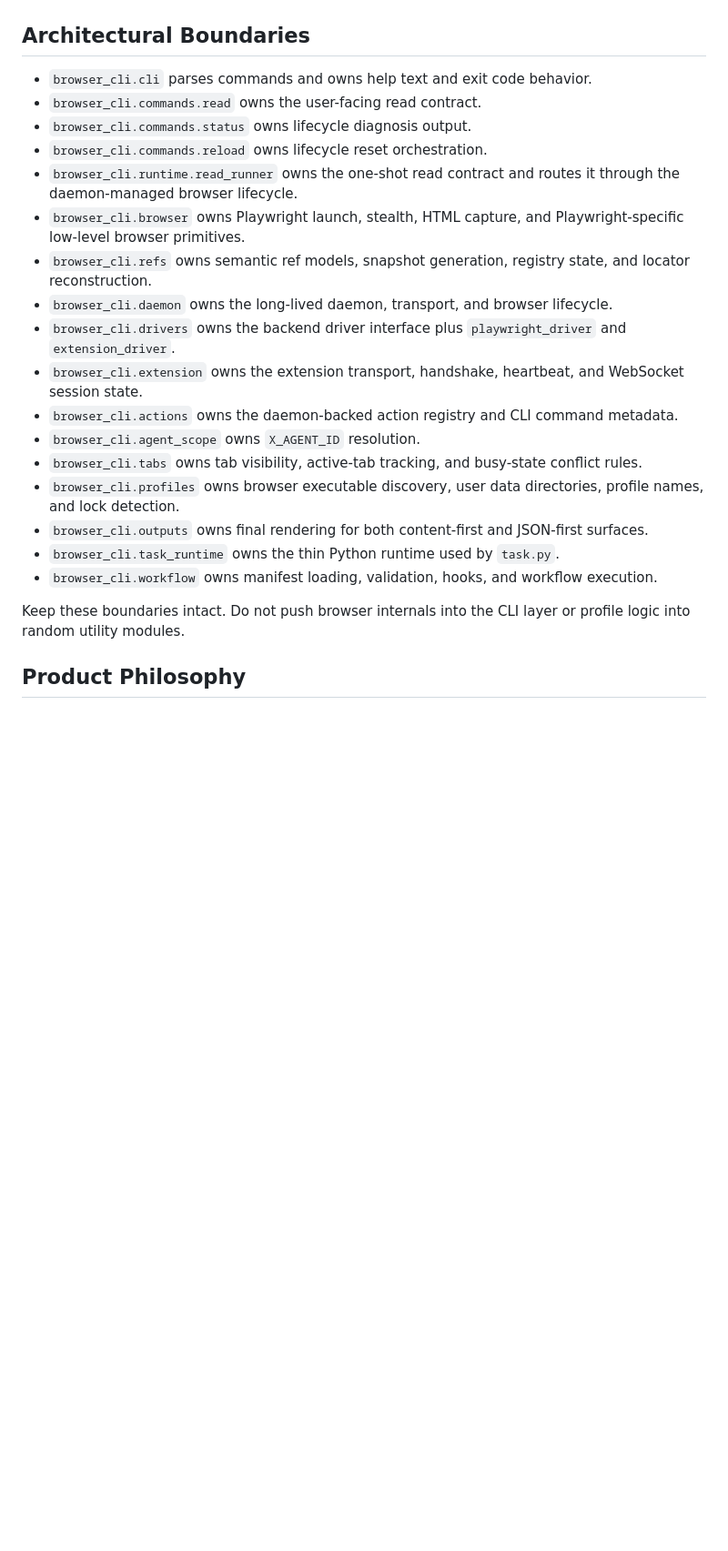
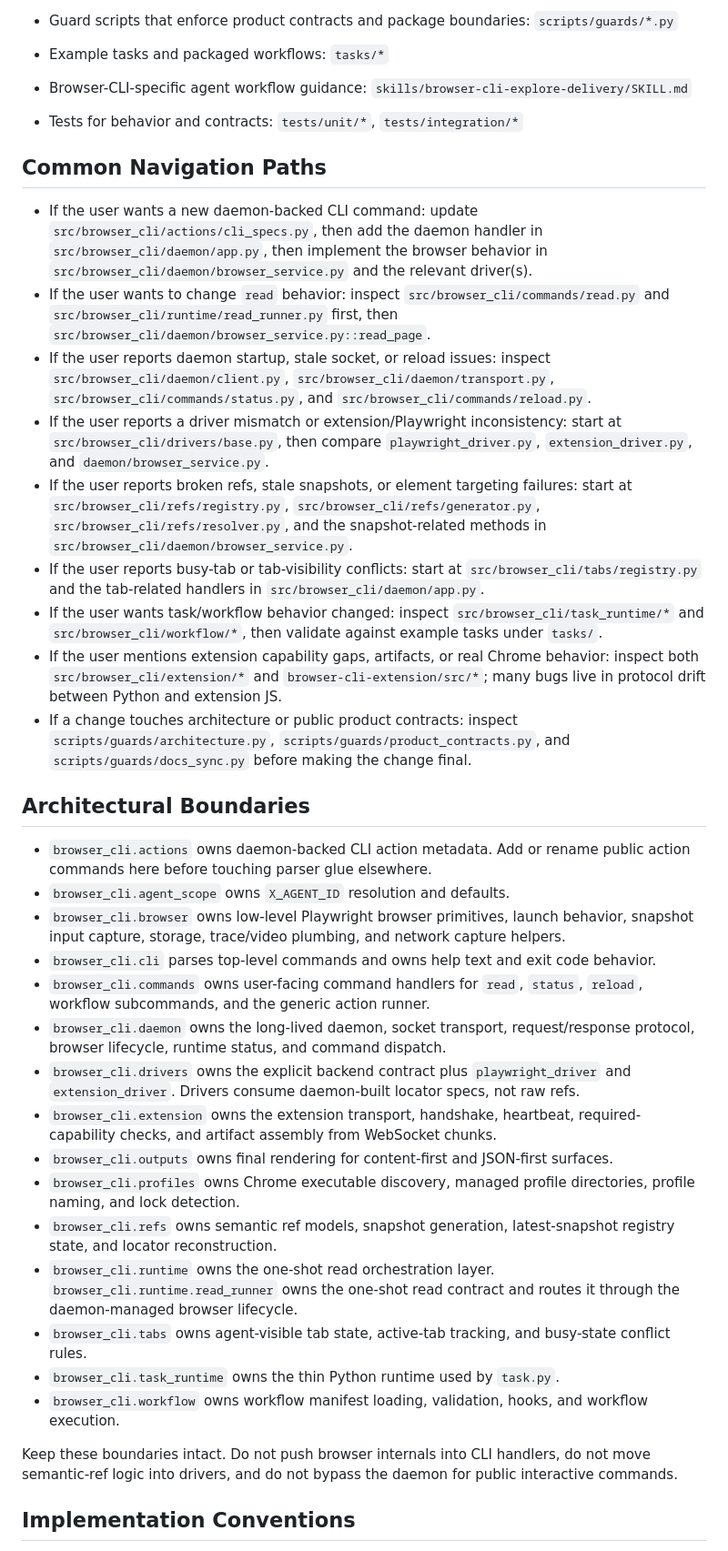
Before and after one commit to xhwSkhizein/browser-cli, a Markdown page: AGENTS.md, the part around one of its changes. Shown at 91% size. GitHub-like rendering; blank space fills up the shorter version.

```diff
--- a/AGENTS.md
+++ b/AGENTS.md
@@ -54,25 +130,52 @@ The following decisions are currently fixed unless explicitly revised in a later
+- Guard scripts that enforce product contracts and package boundaries:
+  `scripts/guards/*.py`
+- Example tasks and packaged workflows:
+  `tasks/*`
+- Browser-CLI-specific agent workflow guidance:
+  `skills/browser-cli-explore-delivery/SKILL.md`
+- Tests for behavior and contracts:
+  `tests/unit/*`, `tests/integration/*`
+
+## Common Navigation Paths
+
+- If the user wants a new daemon-backed CLI command:
+  update `src/browser_cli/actions/cli_specs.py`, then add the daemon handler in `src/browser_cli/daemon/app.py`, then implement the browser behavior in `src/browser_cli/daemon/browser_service.py` and the relevant driver(s).
+- If the user wants to change `read` behavior:
+  inspect `src/browser_cli/commands/read.py` and `src/browser_cli/runtime/read_runner.py` first, then `src/browser_cli/daemon/browser_service.py::read_page`.
+- If the user reports daemon startup, stale socket, or reload issues:
+  inspect `src/browser_cli/daemon/client.py`, `src/browser_cli/daemon/transport.py`, `src/browser_cli/commands/status.py`, and `src/browser_cli/commands/reload.py`.
+- If the user reports a driver mismatch or extension/Playwright inconsistency:
+  start at `src/browser_cli/drivers/base.py`, then compare `playwright_driver.py`, `extension_driver.py`, and `daemon/browser_service.py`.
+- If the user reports broken refs, stale snapshots, or element targeting failures:
+  start at `src/browser_cli/refs/registry.py`, `src/browser_cli/refs/generator.py`, `src/browser_cli/refs/resolver.py`, and the snapshot-related methods in `src/browser_cli/daemon/browser_service.py`.
+- If the user reports busy-tab or tab-visibility conflicts:
+  start at `src/browser_cli/tabs/registry.py` and the tab-related handlers in `src/browser_cli/daemon/app.py`.
+- If the user wants task/workflow behavior changed:
+  inspect `src/browser_cli/task_runtime/*` and `src/browser_cli/workflow/*`, then validate against example tasks under `tasks/`.
+- If the user mentions extension capability gaps, artifacts, or real Chrome behavior:
+  inspect both `src/browser_cli/extension/*` and `browser-cli-extension/src/*`; many bugs live in protocol drift between Python and extension JS.
+- If a change touches architecture or public product contracts:
+  inspect `scripts/guards/architecture.py`, `scripts/guards/product_contracts.py`, and `scripts/guards/docs_sync.py` before making the change final.
 
 ## Architectural Boundaries
 
-- `browser_cli.cli` parses commands and owns help text and exit code behavior.
-- `browser_cli.commands.read` owns the user-facing read contract.
-- `browser_cli.commands.status` owns lifecycle diagnosis output.
-- `browser_cli.commands.reload` owns lifecycle reset orchestration.
-- `browser_cli.runtime.read_runner` owns the one-shot read contract and routes it through the daemon-managed browser lifecycle.
-- `browser_cli.browser` owns Playwright launch, stealth, HTML capture, and Playwright-specific low-level browser primitives.
-- `browser_cli.refs` owns semantic ref models, snapshot generation, registry state, and locator reconstruction.
-- `browser_cli.daemon` owns the long-lived daemon, transport, and browser lifecycle.
-- `browser_cli.drivers` owns the backend driver interface plus `playwright_driver` and `extension_driver`.
-- `browser_cli.extension` owns the extension transport, handshake, heartbeat, and WebSocket session state.
-- `browser_cli.actions` owns the daemon-backed action registry and CLI command metadata.
-- `browser_cli.agent_scope` owns `X_AGENT_ID` resolution.
-- `browser_cli.tabs` owns tab visibility, active-tab tracking, and busy-state conflict rules.
-- `browser_cli.profiles` owns browser executable discovery, user data directories, profile names, and lock detection.
-- `browser_cli.outputs` owns final rendering for both content-first and JSON-first surfaces.
+- `browser_cli.actions` owns daemon-backed CLI action metadata. Add or rename public action commands here before touching parser glue elsewhere.
+- `browser_cli.agent_scope` owns `X_AGENT_ID` resolution and defaults.
+- `browser_cli.browser` owns low-level Playwright browser primitives, launch behavior, snapshot input capture, storage, trace/video plumbing, and network capture helpers.
+- `browser_cli.cli` parses top-level commands and owns help text and exit code behavior.
+- `browser_cli.commands` owns user-facing command handlers for `read`, `status`, `reload`, workflow subcommands, and the generic action runner.
+- `browser_cli.daemon` owns the long-lived daemon, socket transport, request/response protocol, browser lifecycle, runtime status, and command dispatch.
+- `browser_cli.drivers` owns the explicit backend contract plus `playwright_driver` and `extension_driver`. Drivers consume daemon-built locator specs, not raw refs.
+- `browser_cli.extension` owns the extension transport, handshake, heartbeat, required-capability checks, and artifact assembly from WebSocket chunks.
+- `browser_cli.outputs` owns final rendering for content-first and JSON-first surfaces.
+- `browser_cli.profiles` owns Chrome executable discovery, managed profile directories, profile naming, and lock detection.
+- `browser_cli.refs` owns semantic ref models, snapshot generation, latest-snapshot registry state, and locator reconstruction.
+- `browser_cli.runtime` owns the one-shot read orchestration layer. `browser_cli.runtime.read_runner` owns the one-shot read contract and routes it through the daemon-managed browser lifecycle.
+- `browser_cli.tabs` owns agent-visible tab state, active-tab tracking, and busy-state conflict rules.
 - `browser_cli.task_runtime` owns the thin Python runtime used by `task.py`.
-- `browser_cli.workflow` owns manifest loading, validation, hooks, and workflow execution.
+- `browser_cli.workflow` owns workflow manifest loading, validation, hooks, and workflow execution.
 
-Keep these boundaries intact. Do not push browser internals into the CLI layer or profile logic into random utility modules.
+Keep these boundaries intact. Do not push browser internals into CLI handlers, do not move semantic-ref logic into drivers, and do not bypass the daemon for public interactive commands.
 
-## Product Philosophy
+## Implementation Conventions
 
```
Also changed, not shown: other parts of AGENTS.md (+143 -107 lines).
